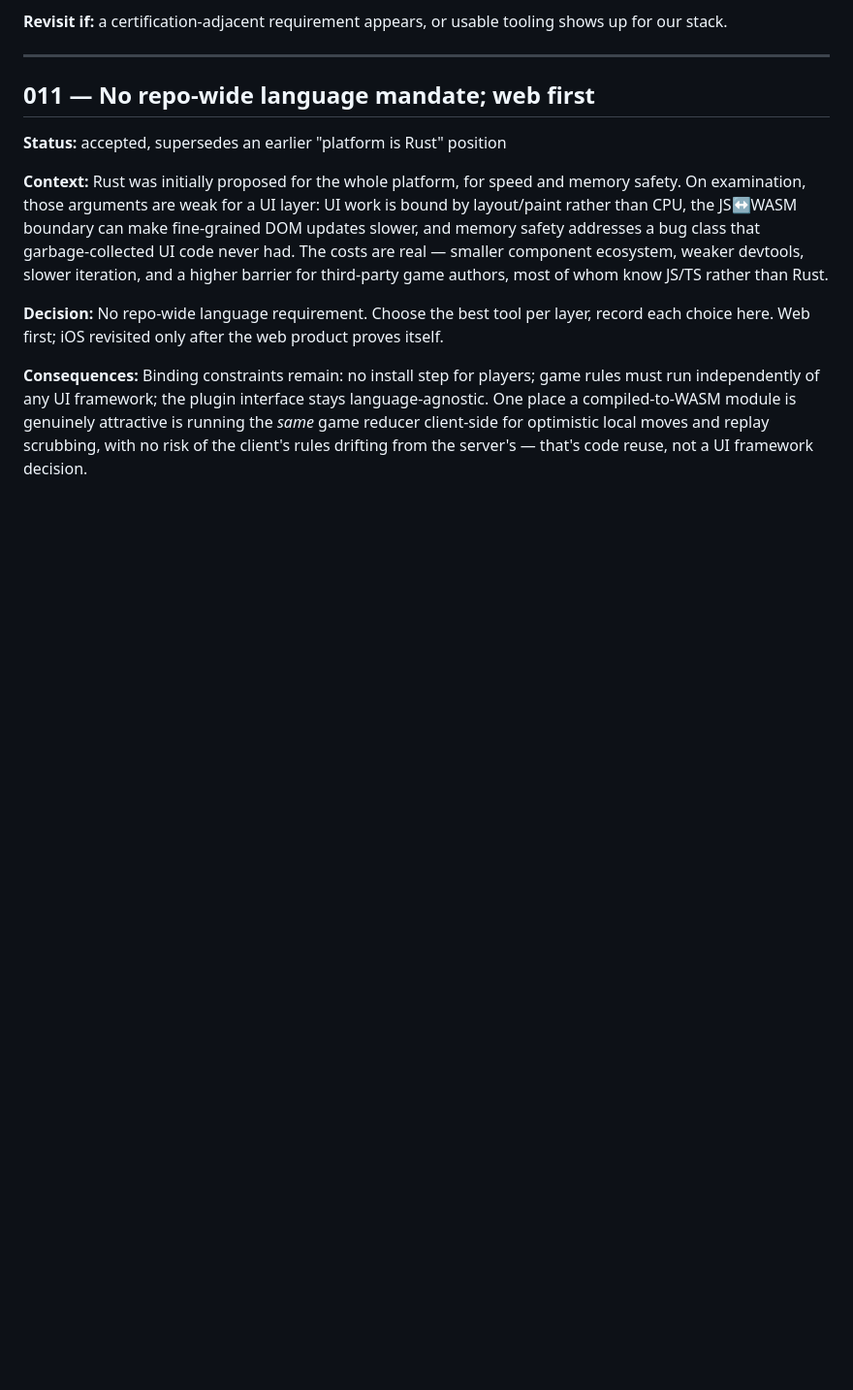
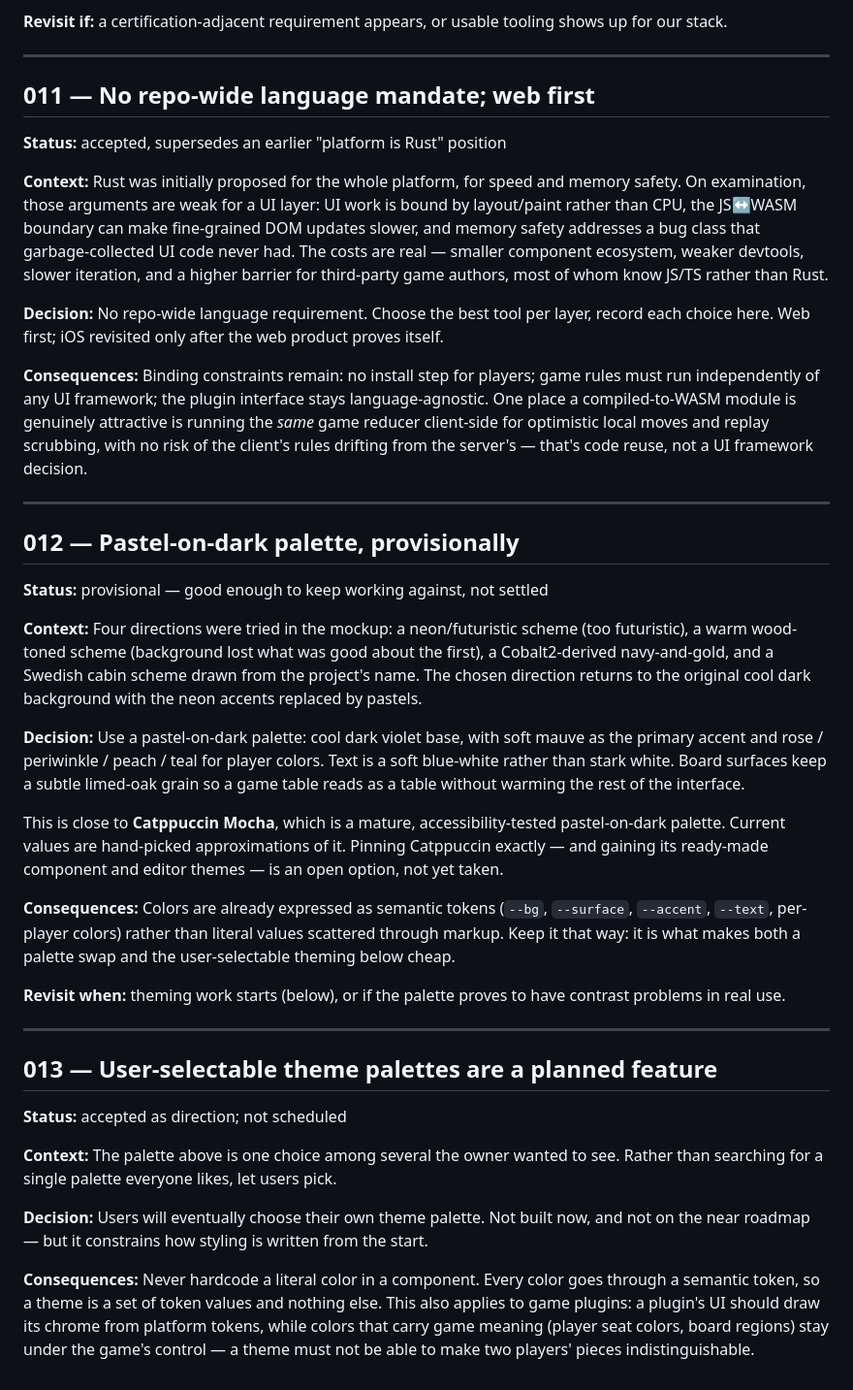
Before and after one commit to marcuseinar/spelstugan, a Markdown page: docs/DECISIONS.md, the part around the change. Shown at 97% size. GitHub-like rendering; blank space fills up the shorter version.

Commit message:
Record the palette choice and planned user theming
Logs the pastel-on-dark palette as provisional rather than settled, and
records that users will eventually pick their own theme. The consequence
binds current work: colours go through semantic tokens, never literals,
so a palette swap stays cheap — including for game plugins, where seat
and board colours must stay under the game's control so a theme cannot
make two players indistinguishable.

```diff
--- a/docs/DECISIONS.md
+++ b/docs/DECISIONS.md
@@ -209,3 +209,54 @@ language-agnostic. One place a compiled-to-WASM module is genuinely attractive
 is running the *same* game reducer client-side for optimistic local moves and
 replay scrubbing, with no risk of the client's rules drifting from the
 server's — that's code reuse, not a UI framework decision.
+
+---
+
+## 012 — Pastel-on-dark palette, provisionally
+
+**Status:** provisional — good enough to keep working against, not settled
+
+**Context:** Four directions were tried in the mockup: a neon/futuristic
+scheme (too futuristic), a warm wood-toned scheme (background lost what was
+good about the first), a Cobalt2-derived navy-and-gold, and a Swedish cabin
+scheme drawn from the project's name. The chosen direction returns to the
+original cool dark background with the neon accents replaced by pastels.
+
+**Decision:** Use a pastel-on-dark palette: cool dark violet base, with soft
+mauve as the primary accent and rose / periwinkle / peach / teal for player
+colors. Text is a soft blue-white rather than stark white. Board surfaces keep
+a subtle limed-oak grain so a game table reads as a table without warming the
+rest of the interface.
+
+This is close to **Catppuccin Mocha**, which is a mature, accessibility-tested
+pastel-on-dark palette. Current values are hand-picked approximations of it.
+Pinning Catppuccin exactly — and gaining its ready-made component and editor
+themes — is an open option, not yet taken.
+
+**Consequences:** Colors are already expressed as semantic tokens
+(`--bg`, `--surface`, `--accent`, `--text`, per-player colors) rather than
+literal values scattered through markup. Keep it that way: it is what makes
+both a palette swap and the user-selectable theming below cheap.
+
+**Revisit when:** theming work starts (below), or if the palette proves to
+have contrast problems in real use.
+
+---
+
+## 013 — User-selectable theme palettes are a planned feature
+
+**Status:** accepted as direction; not scheduled
+
+**Context:** The palette above is one choice among several the owner wanted to
+see. Rather than searching for a single palette everyone likes, let users pick.
+
+**Decision:** Users will eventually choose their own theme palette. Not built
+now, and not on the near roadmap — but it constrains how styling is written
+from the start.
+
+**Consequences:** Never hardcode a literal color in a component. Every color
+goes through a semantic token, so a theme is a set of token values and nothing
+else. This also applies to game plugins: a plugin's UI should draw its chrome
+from platform tokens, while colors that carry game meaning (player seat colors,
+board regions) stay under the game's control — a theme must not be able to make
+two players' pieces indistinguishable.
```
Also changed, not shown: docs/ROADMAP.md (+13 -3 lines).
